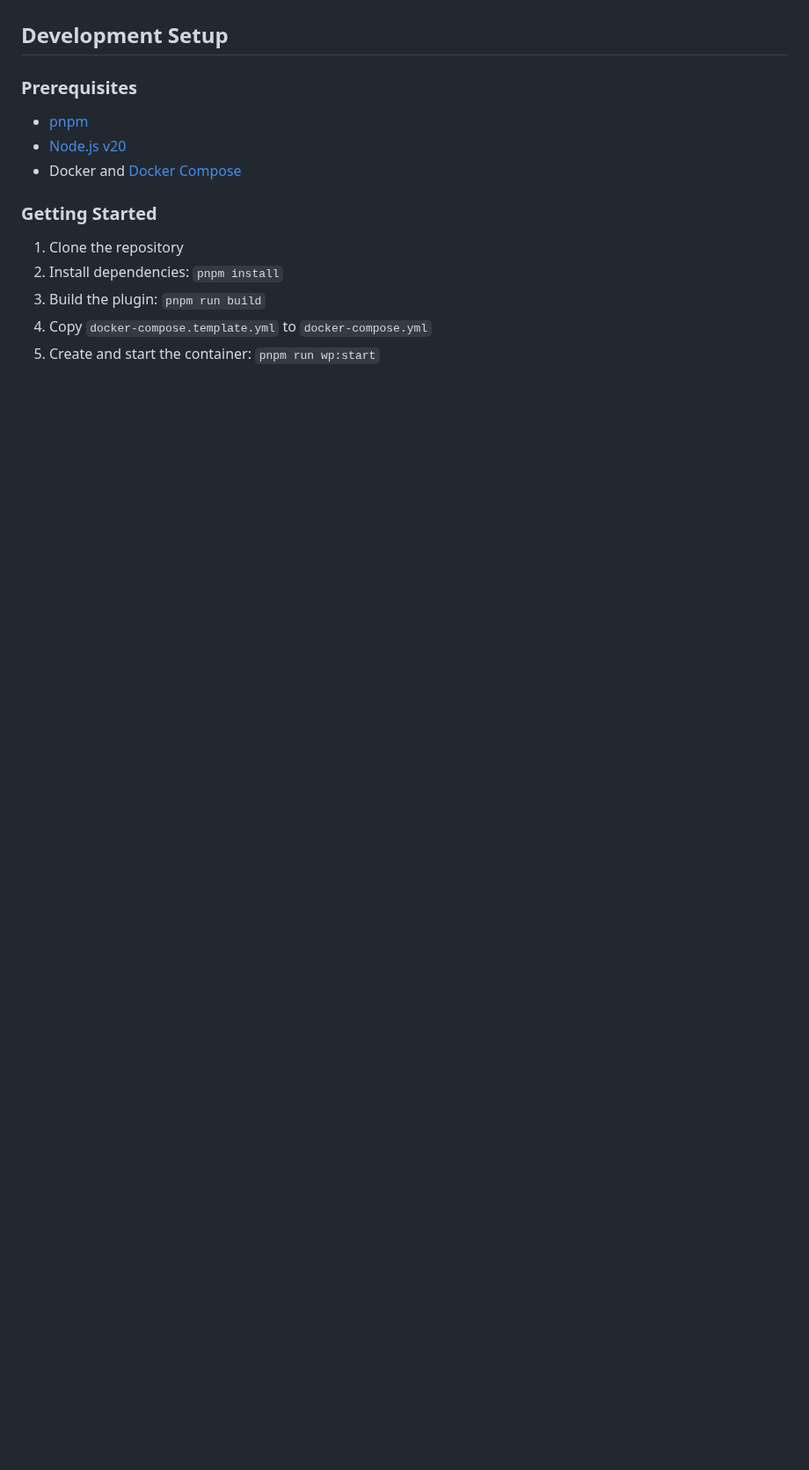
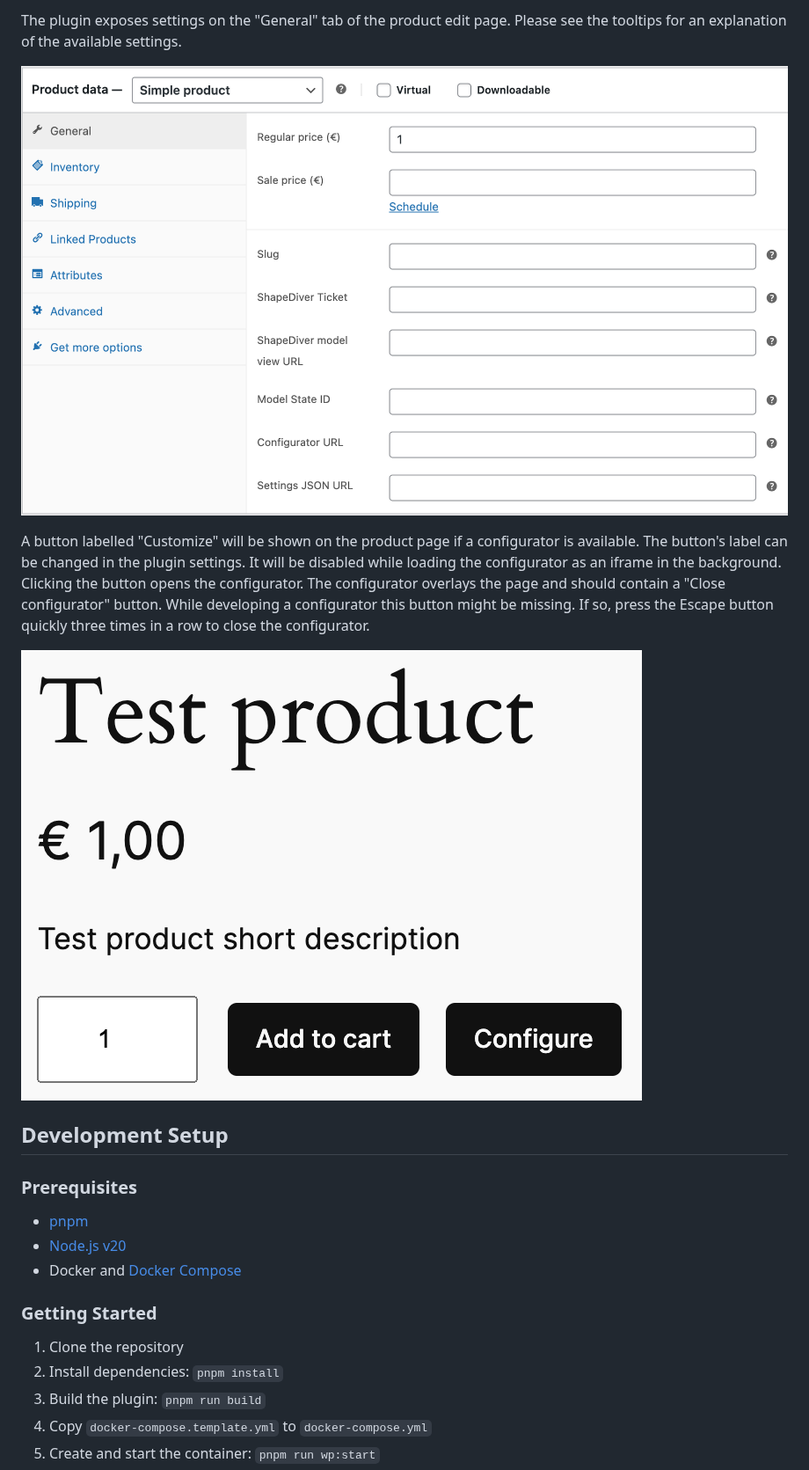
Before and after one commit to shapediver/WordPressPlugin, a Markdown page: README.md, the part around one of its changes. Shown at 88% size. Rendered like a GitHub page; pictures changed too: resources/product_page_button.png (added), resources/product_settings.png (added); blank space fills up the shorter version.

```diff
--- a/README.md
+++ b/README.md
@@ -14,3 +29,15 @@ The ShapeDiver WordPress Plugin is designed to enhance WordPress and WooCommerce
+The plugin exposes settings on the "General" tab of the product edit page.
+Please see the tooltips for an explanation of the available settings.
+
+![Product Settings](resources/product_settings.png)
+
+A button labelled "Customize" will be shown on the product page if a configurator is available.
+The button's label can be changed in the plugin settings. It will be disabled while loading the configurator as
+an iframe in the background. Clicking the button opens the configurator. The configurator overlays the page and
+should contain a "Close configurator" button. While developing a configurator this button might be missing. If so, press the Escape
+button quickly three times in a row to close the configurator.
+
+![Product page](resources/product_page_button.png)
 
 ## Development Setup
 
```
Also changed, not shown: other parts of README.md (+15 -0 lines), resources/plugin_settings.png (added).
